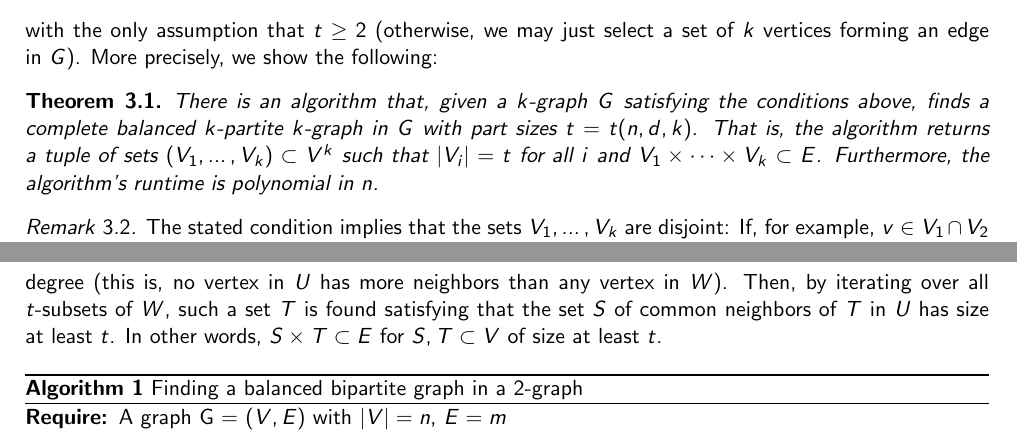
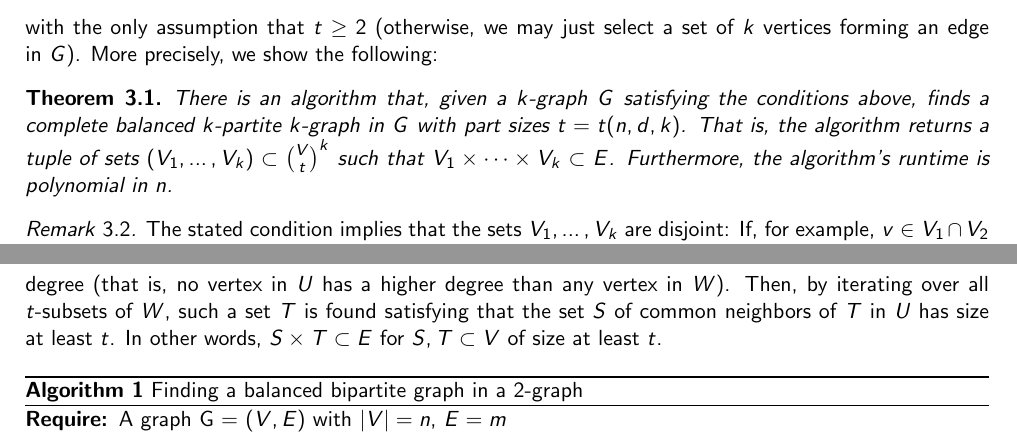
Before and after one commit to ferranEspuna/TFM, a LaTeX thesis (src/thesis.tex, which reads src/sections/algorithm.tex): two parts of pages 11 and 12 of 18, joined at a grey line, cut so that both start at the same text. Compiled offline with pdfLaTeX.

Commit message:
this or that

```diff
--- a/src/sections/algorithm.tex
+++ b/src/sections/algorithm.tex
@@ -13,8 +13,8 @@ More precisely, we show the following:
 \begin{theorem}\label{thm:kpartite}
     There is an algorithm that, given a $k$-graph $G$ satisfying the conditions above,
     finds a complete balanced $k$-partite $k$-graph in $G$ with part sizes $t = t(n, d, k)$.
-    That is, the algorithm returns a tuple of sets $(V_1, \ldots, V_k) \subset V^k$ such that
-    $|V_i| = t$ for all $i$ and $V_1 \times \cdots \times V_k \subset E$.
+    That is, the algorithm returns a tuple of sets $(V_1, \ldots, V_k) \subset \binom{V}{t}^k$ such that
+    $V_1 \times \cdots \times V_k \subset E$.
     Furthermore, the algorithm's runtime is polynomial in $n$.
 \end{theorem}
 
@@ -64,7 +64,7 @@ whereas we get
 The vertex set $V(G)$ is partitioned into two sets $U$ and $W$ such that there are many edges between them
 and the size of $W$ is logarithmic in $n$.
 This is achieved by selecting $W$ to be a set of vertices of highest degree
-(this is, no vertex in $U$ has more neighbors than any vertex in $W$).
+(that is, no vertex in $U$ has a higher degree than any vertex in $W$).
 Then, by iterating over all $t$-subsets of $W$, such a set $T$
 is found satisfying that the set $S$ of common neighbors of $T$ in $U$ has size at least $t$.
 In other words, $S \times T \subset E$ for $S, T \subset V$ of size at least $t$.
```
Also changed, not shown: out/thesis.pdf, src/sections/algorithm.tex (2 more changed lines).
